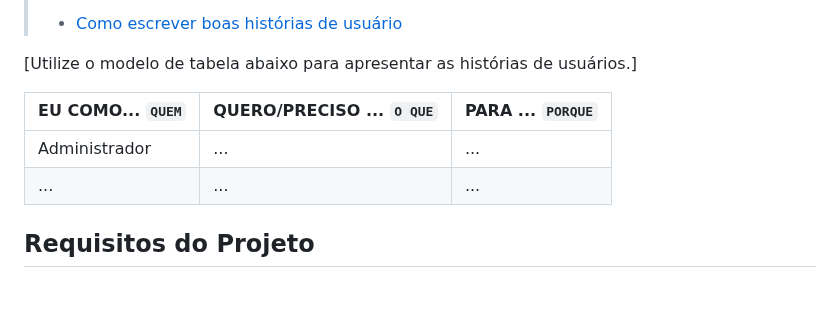
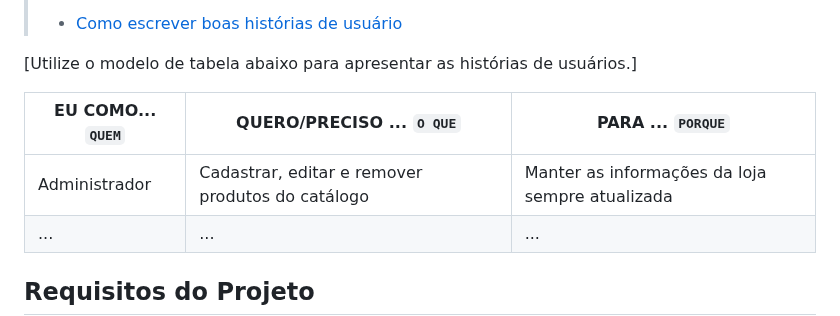
Before and after one commit to ICEI-PUC-Minas-PMV-ADS/pmv-ads-2025-2-e1-proj-web-t8-loja-online, a Markdown page: documentos/02-Especificação do Projeto.md, the part around the change. GitHub-like rendering; blank space fills up the shorter version.

```diff
--- a/documentos/02-Especificação do Projeto.md
+++ b/documentos/02-Especificação do Projeto.md
@@ -60,7 +60,7 @@ Acesso a imagens, informações detalhadas dos produtos.</td>
 
 |EU COMO... `QUEM`   | QUERO/PRECISO ... `O QUE` |PARA ... `PORQUE`                 |
 |--------------------|---------------------------|----------------------------------|
-| Administrador                | ...                       | ...                              |
+| Administrador                | Cadastrar, editar e remover produtos do catálogo                        | Manter as informações da loja sempre atualizada                              |
 | ...                | ...                       | ...                              |
 
 ## Requisitos do Projeto
```
